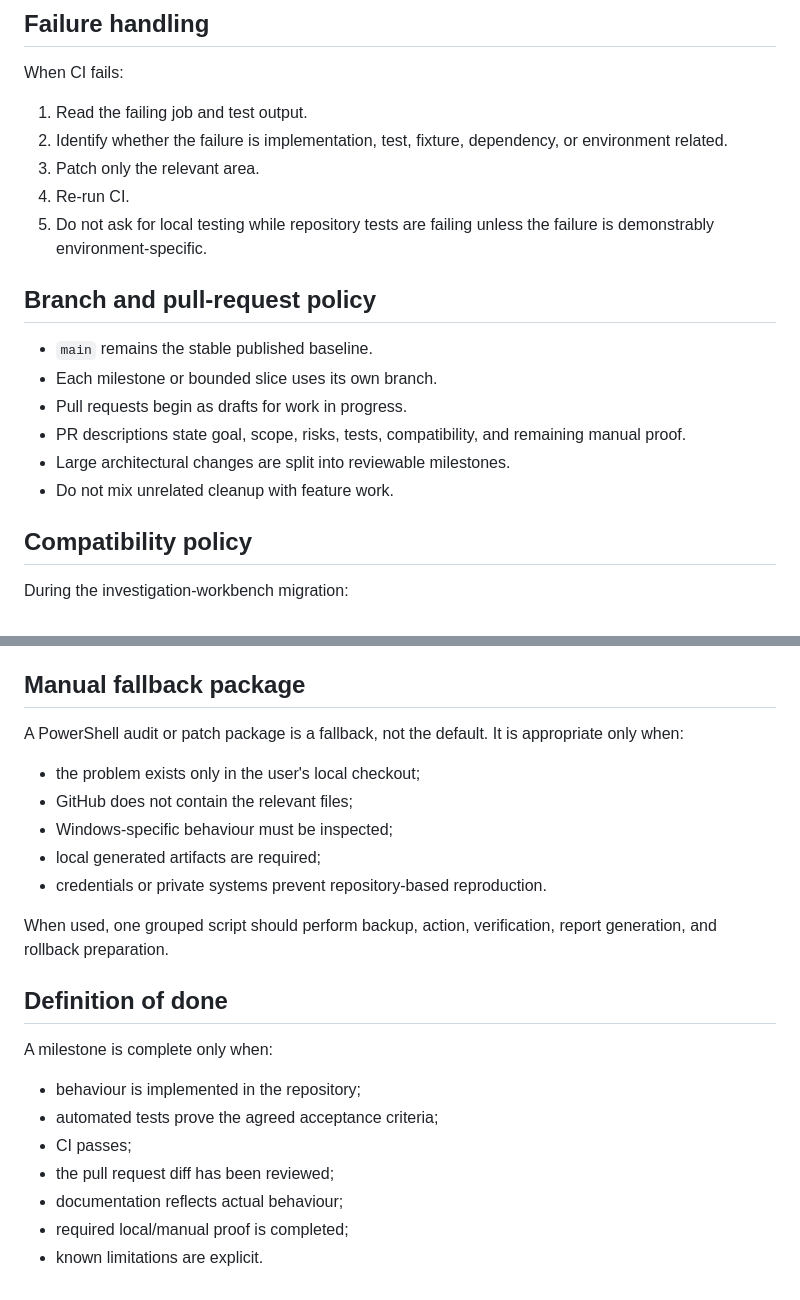
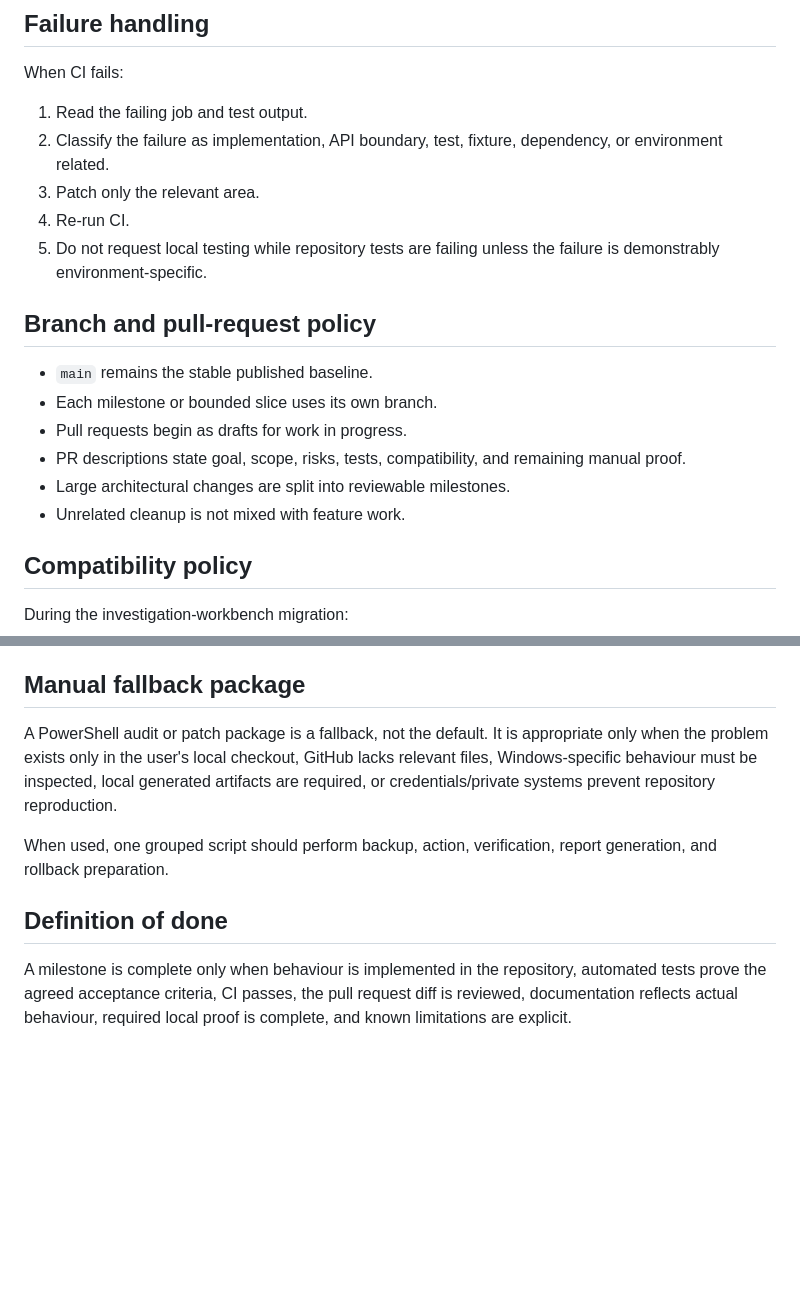
Before and after one commit to RafaelAlbaWebify/infios-app-support-workbench, a Markdown page: docs/development-workflow.md, 2 parts joined by grey strips. Drawn GitHub-style; blank space fills up the shorter version.

```diff
--- a/docs/development-workflow.md
+++ b/docs/development-workflow.md
@@ -71,10 +54,10 @@ A local test request must include:
 When CI fails:
 
 1. Read the failing job and test output.
-2. Identify whether the failure is implementation, test, fixture, dependency, or environment related.
+2. Classify the failure as implementation, API boundary, test, fixture, dependency, or environment related.
 3. Patch only the relevant area.
 4. Re-run CI.
-5. Do not ask for local testing while repository tests are failing unless the failure is demonstrably environment-specific.
+5. Do not request local testing while repository tests are failing unless the failure is demonstrably environment-specific.
 
 ## Branch and pull-request policy
 
@@ -83,7 +66,7 @@ When CI fails:
 - Pull requests begin as drafts for work in progress.
 - PR descriptions state goal, scope, risks, tests, compatibility, and remaining manual proof.
 - Large architectural changes are split into reviewable milestones.
-- Do not mix unrelated cleanup with feature work.
+- Unrelated cleanup is not mixed with feature work.
 
 ## Compatibility policy
 
@@ -97,24 +80,10 @@ During the investigation-workbench migration:
 
 ## Manual fallback package
 
-A PowerShell audit or patch package is a fallback, not the default. It is appropriate only when:
-
-- the problem exists only in the user's local checkout;
-- GitHub does not contain the relevant files;
-- Windows-specific behaviour must be inspected;
-- local generated artifacts are required;
-- credentials or private systems prevent repository-based reproduction.
+A PowerShell audit or patch package is a fallback, not the default. It is appropriate only when the problem exists only in the user's local checkout, GitHub lacks relevant files, Windows-specific behaviour must be inspected, local generated artifacts are required, or credentials/private systems prevent repository reproduction.
 
 When used, one grouped script should perform backup, action, verification, report generation, and rollback preparation.
 
 ## Definition of done
 
-A milestone is complete only when:
-
-- behaviour is implemented in the repository;
-- automated tests prove the agreed acceptance criteria;
-- CI passes;
-- the pull request diff has been reviewed;
-- documentation reflects actual behaviour;
-- required local/manual proof is completed;
-- known limitations are explicit.
+A milestone is complete only when behaviour is implemented in the repository, automated tests prove the agreed acceptance criteria, CI passes, the pull request diff is reviewed, documentation reflects actual behaviour, required local proof is complete, and known limitations are explicit.
```
Also changed, not shown: other parts of docs/development-workflow.md (+22 -39 lines).
